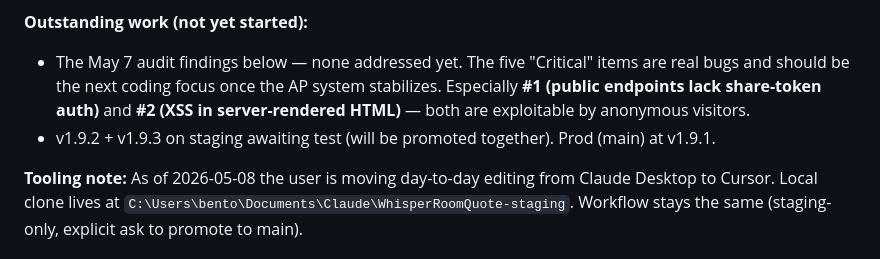
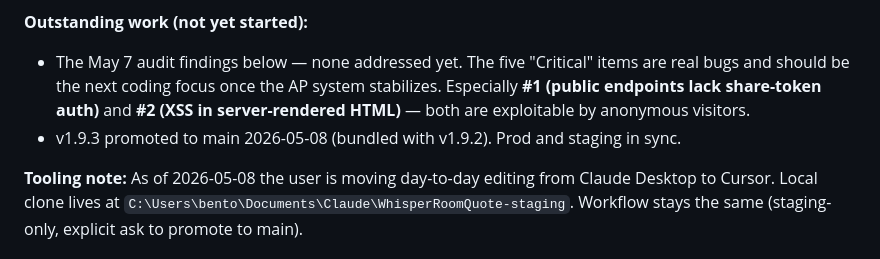
Before and after one commit to bentonwhiteWR/WhisperRoomQuote, a Markdown page: DEVLOG.md, the part around the change. Rendered like a GitHub page.

Commit message:
devlog: mark v1.9.2 + v1.9.3 promoted to main

```diff
--- a/DEVLOG.md
+++ b/DEVLOG.md
@@ -15,7 +15,7 @@ Internal development notes. Last updated 2026-05-08.
 **Outstanding work (not yet started):**
 
 - The May 7 audit findings below — none addressed yet. The five "Critical" items are real bugs and should be the next coding focus once the AP system stabilizes. Especially **#1 (public endpoints lack share-token auth)** and **#2 (XSS in server-rendered HTML)** — both are exploitable by anonymous visitors.
-- v1.9.2 + v1.9.3 on staging awaiting test (will be promoted together). Prod (main) at v1.9.1.
+- v1.9.3 promoted to main 2026-05-08 (bundled with v1.9.2). Prod and staging in sync.
 
 **Tooling note:** As of 2026-05-08 the user is moving day-to-day editing from Claude Desktop to Cursor. Local clone lives at `C:\Users\bento\Documents\Claude\WhisperRoomQuote-staging`. Workflow stays the same (staging-only, explicit ask to promote to main).
 
```
